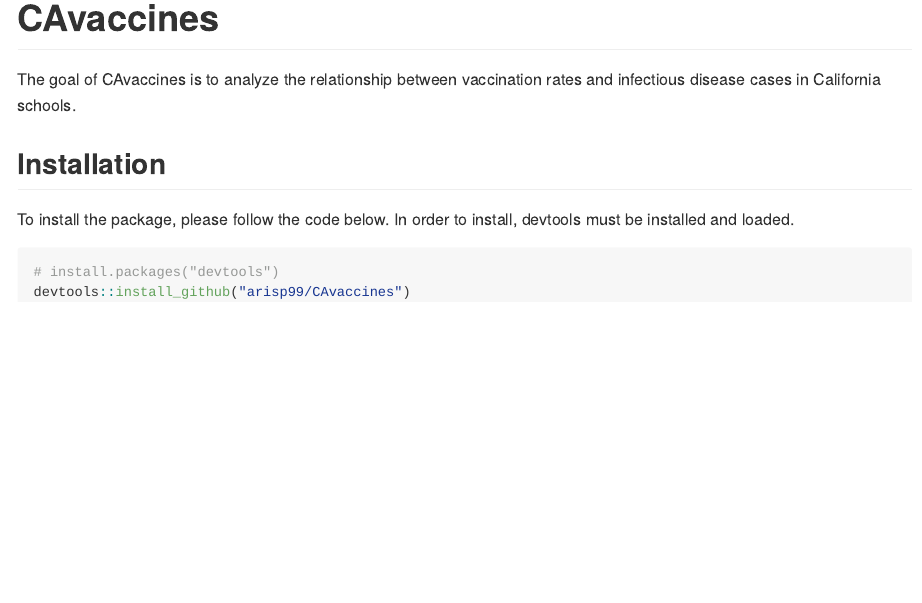
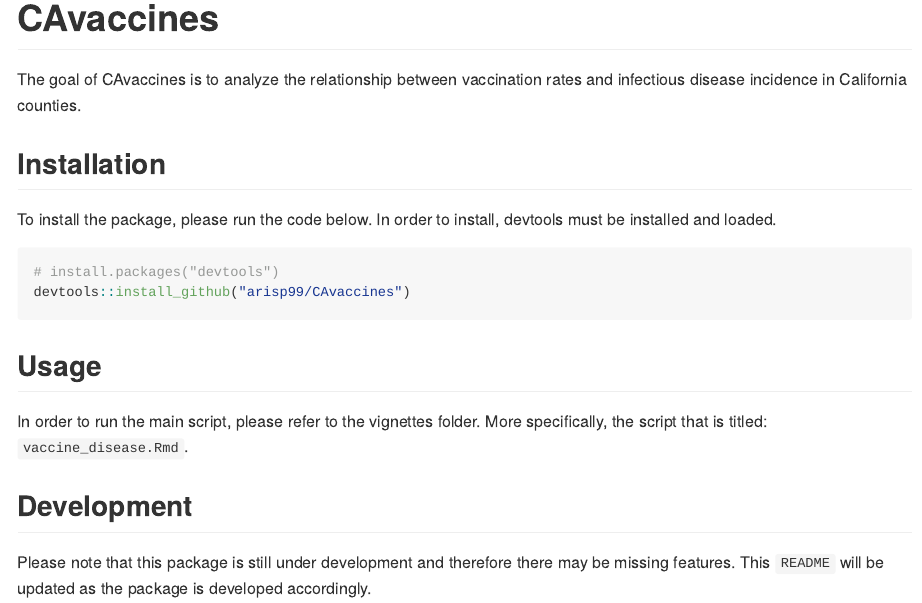
Before and after one commit to arisp99/CAvaccines, an R Markdown document (README.Rmd): the page in a window 1100 px wide, from its top. The pictures show the output file README.md that the author committed with the source, drawn offline in the style of GitHub; badge pictures from the web are left out.

Commit message:
Addition of sections to the README and change in wording of documentation.

````diff
--- a/README.Rmd
+++ b/README.Rmd
@@ -22,12 +22,21 @@ knitr::opts_chunk$set(
 <!-- badges: end -->
 
 The goal of CAvaccines is to analyze the relationship between vaccination rates
-and infectious disease cases in California schools.
+and infectious disease incidence in California counties.
 
 ## Installation
-To install the package, please follow the code below. In order to install,
-devtools must be installed and loaded.
+To install the package, please run the code below. In order to install, devtools
+must be installed and loaded.
 ```{r, eval = FALSE}
 # install.packages("devtools")
 devtools::install_github("arisp99/CAvaccines")
 ```
+
+## Usage
+In order to run the main script, please refer to the vignettes folder.
+More specifically, the script that is titled: `vaccine_disease.Rmd`.
+
+## Development
+Please note that this package is still under development and therefore
+there may be missing features. This `README` will be updated as the package
+is developed accordingly.
````
Also changed, not shown: R/CAvaccines.R (+1 -1 lines), README.md.
